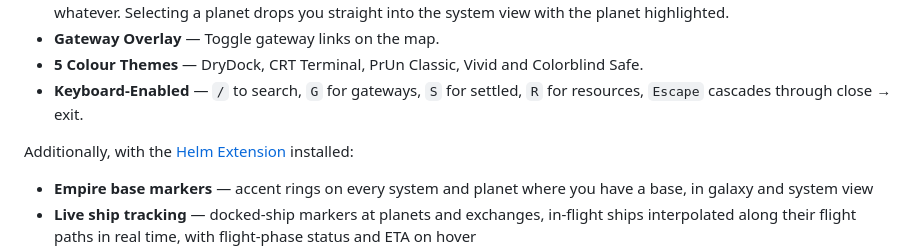
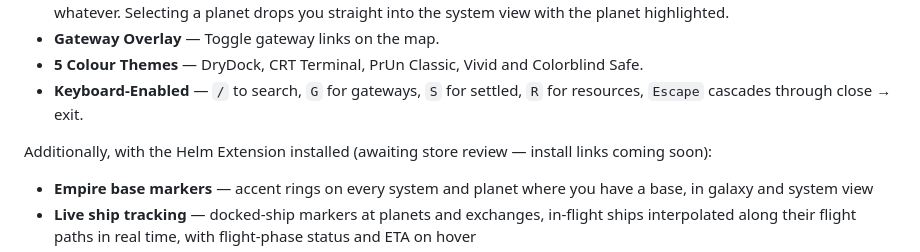
Before and after one commit to Zillatron27/helm, a Markdown page: README.md, the part around one of its changes. Rendered like a GitHub page.

Commit message:
docs(readme): de-link private helm-extension repo, note store review pending
Co-Authored-By: Claude Fable 5 <noreply@anthropic.com>

```diff
--- a/README.md
+++ b/README.md
@@ -21,7 +21,7 @@ Helm operates in 2 modes:
 - **5 Colour Themes** — DryDock, CRT Terminal, PrUn Classic, Vivid and Colorblind Safe.
 - **Keyboard-Enabled** — `/` to search, `G` for gateways, `S` for settled, `R` for resources, `Escape` cascades through close → exit.
 
-Additionally, with the [Helm Extension](https://github.com/Zillatron27/helm-extension) installed:
+Additionally, with the Helm Extension installed (awaiting store review — install links coming soon):
 - **Empire base markers** — accent rings on every system and planet where you have a base, in galaxy and system view
 - **Live ship tracking** — docked-ship markers at planets and exchanges, in-flight ships interpolated along their flight paths in real time, with flight-phase status and ETA on hover
 - **Empire lens** (`E` key) — dims the galaxy to your empire and frames it; persists across visits
```
Also changed, not shown: other parts of README.md (+1 -1 lines).
